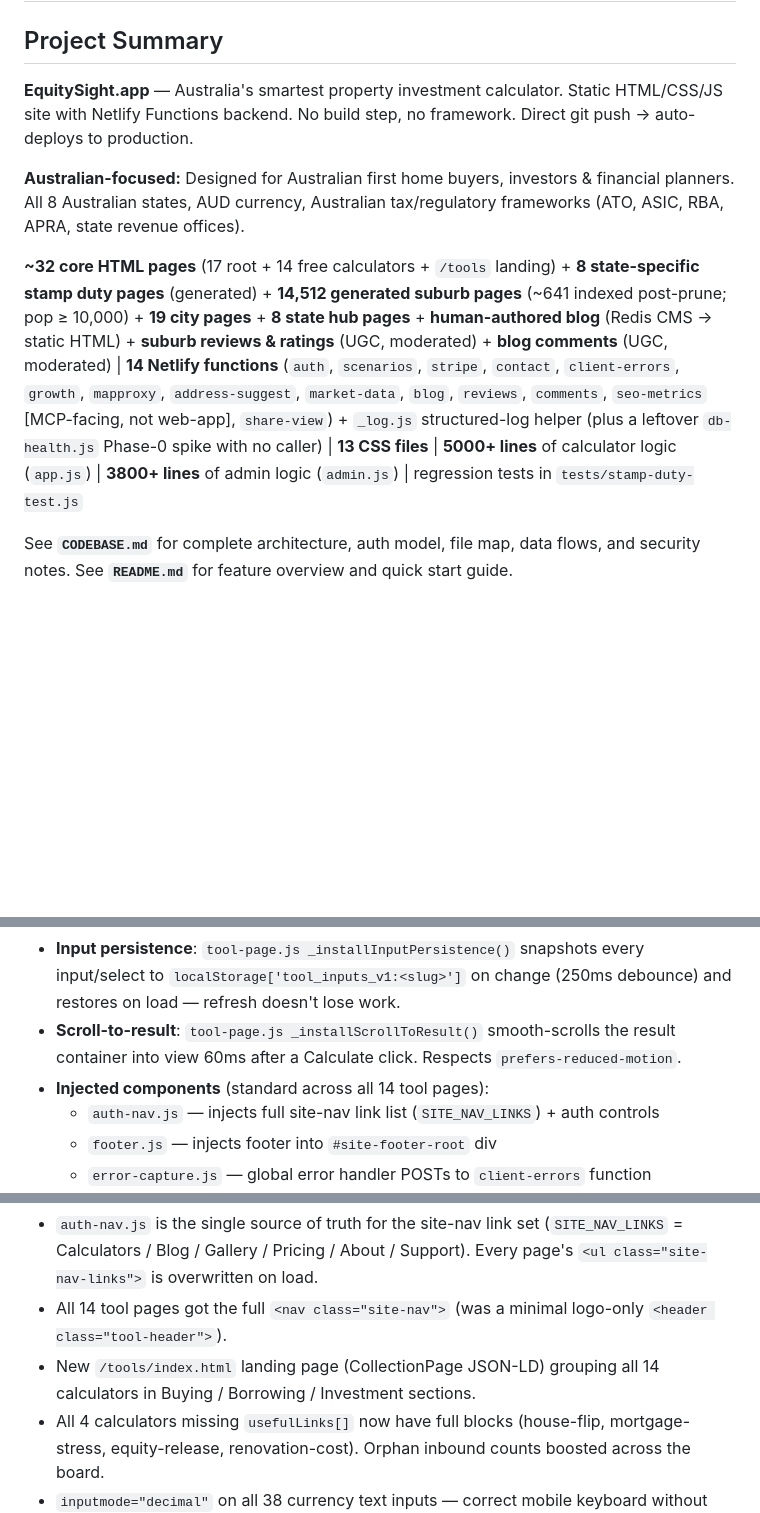
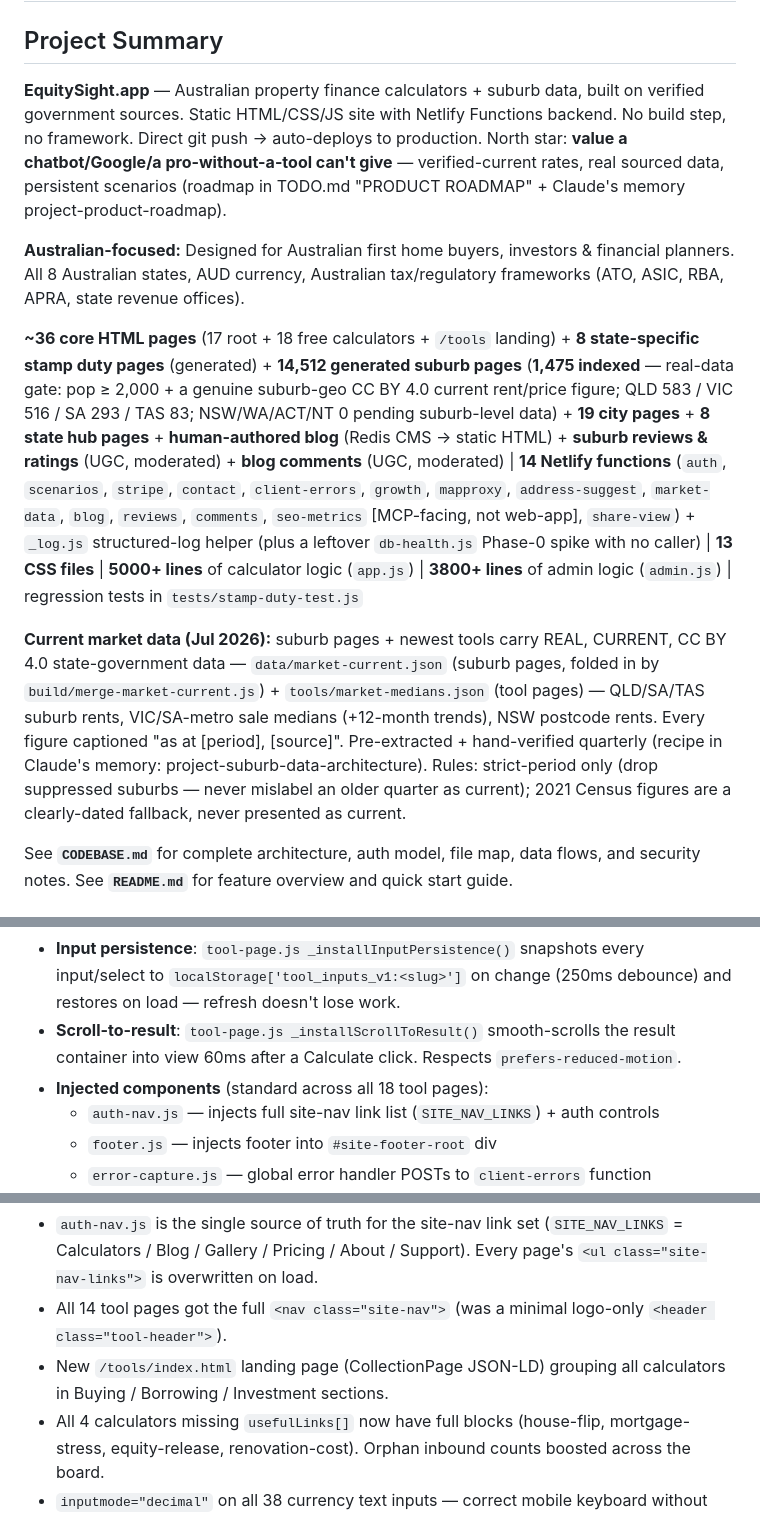
Before and after one commit to GoTraverse/PropertyCalculator, a Markdown page: CLAUDE.md, 3 parts joined by grey strips. GitHub-like rendering; blank space fills up the shorter version.

```diff
--- a/CLAUDE.md
+++ b/CLAUDE.md
@@ -1,11 +1,13 @@
 # CLAUDE.md — Working Notes for Claude Code
 
 ## Project Summary
-**EquitySight.app** — Australia's smartest property investment calculator. Static HTML/CSS/JS site with Netlify Functions backend. No build step, no framework. Direct git push → auto-deploys to production.
+**EquitySight.app** — Australian property finance calculators + suburb data, built on verified government sources. Static HTML/CSS/JS site with Netlify Functions backend. No build step, no framework. Direct git push → auto-deploys to production. North star: **value a chatbot/Google/a pro-without-a-tool can't give** — verified-current rates, real sourced data, persistent scenarios (roadmap in TODO.md "PRODUCT ROADMAP" + Claude's memory project-product-roadmap).
 
 **Australian-focused:** Designed for Australian first home buyers, investors & financial planners. All 8 Australian states, AUD currency, Australian tax/regulatory frameworks (ATO, ASIC, RBA, APRA, state revenue offices).
 
-**~32 core HTML pages** (17 root + 14 free calculators + `/tools` landing) + **8 state-specific stamp duty pages** (generated) + **14,512 generated suburb pages** (~641 indexed post-prune; pop ≥ 10,000) + **19 city pages** + **8 state hub pages** + **human-authored blog** (Redis CMS → static HTML) + **suburb reviews & ratings** (UGC, moderated) + **blog comments** (UGC, moderated) | **14 Netlify functions** (`auth`, `scenarios`, `stripe`, `contact`, `client-errors`, `growth`, `mapproxy`, `address-suggest`, `market-data`, `blog`, `reviews`, `comments`, `seo-metrics` [MCP-facing, not web-app], `share-view`) + `_log.js` structured-log helper (plus a leftover `db-health.js` Phase-0 spike with no caller) | **13 CSS files** | **5000+ lines** of calculator logic (`app.js`) | **3800+ lines** of admin logic (`admin.js`) | regression tests in `tests/stamp-duty-test.js`
+**~36 core HTML pages** (17 root + 18 free calculators + `/tools` landing) + **8 state-specific stamp duty pages** (generated) + **14,512 generated suburb pages** (**1,475 indexed** — real-data gate: pop ≥ 2,000 + a genuine suburb-geo CC BY 4.0 current rent/price figure; QLD 583 / VIC 516 / SA 293 / TAS 83; NSW/WA/ACT/NT 0 pending suburb-level data) + **19 city pages** + **8 state hub pages** + **human-authored blog** (Redis CMS → static HTML) + **suburb reviews & ratings** (UGC, moderated) + **blog comments** (UGC, moderated) | **14 Netlify functions** (`auth`, `scenarios`, `stripe`, `contact`, `client-errors`, `growth`, `mapproxy`, `address-suggest`, `market-data`, `blog`, `reviews`, `comments`, `seo-metrics` [MCP-facing, not web-app], `share-view`) + `_log.js` structured-log helper (plus a leftover `db-health.js` Phase-0 spike with no caller) | **13 CSS files** | **5000+ lines** of calculator logic (`app.js`) | **3800+ lines** of admin logic (`admin.js`) | regression tests in `tests/stamp-duty-test.js`
+
+**Current market data (Jul 2026):** suburb pages + newest tools carry REAL, CURRENT, CC BY 4.0 state-government data — `data/market-current.json` (suburb pages, folded in by `build/merge-market-current.js`) + `tools/market-medians.json` (tool pages) — QLD/SA/TAS suburb rents, VIC/SA-metro sale medians (+12-month trends), NSW postcode rents. Every figure captioned "as at [period], [source]". Pre-extracted + hand-verified quarterly (recipe in Claude's memory: project-suburb-data-architecture). Rules: strict-period only (drop suppressed suburbs — never mislabel an older quarter as current); 2021 Census figures are a clearly-dated fallback, never presented as current.
 
 See **`CODEBASE.md`** for complete architecture, auth model, file map, data flows, and security notes.
 See **`README.md`** for feature overview and quick start guide.
@@ -107,7 +109,7 @@ See **`README.md`** for feature overview and quick start guide.
 - **Live market data**: `market-rate.js` provides `window.MarketRate` (RBA cash rate, ABS state medians) — included in calculators that need current rates
 - **Input persistence**: `tool-page.js _installInputPersistence()` snapshots every input/select to `localStorage['tool_inputs_v1:<slug>']` on change (250ms debounce) and restores on load — refresh doesn't lose work.
 - **Scroll-to-result**: `tool-page.js _installScrollToResult()` smooth-scrolls the result container into view 60ms after a Calculate click. Respects `prefers-reduced-motion`.
-- **Injected components** (standard across all 14 tool pages):
+- **Injected components** (standard across all 18 tool pages):
   - `auth-nav.js` — injects full site-nav link list (`SITE_NAV_LINKS`) + auth controls
   - `footer.js` — injects footer into `#site-footer-root` div
   - `error-capture.js` — global error handler POSTs to `client-errors` function
@@ -380,7 +417,7 @@ Rounds 1–5 of the "audit the whole site" pass. PR #197 merged 2026-04-24, foll
 **Round 3** — nav + cross-linking
 - `auth-nav.js` is the single source of truth for the site-nav link set (`SITE_NAV_LINKS` = Calculators / Blog / Gallery / Pricing / About / Support). Every page's `<ul class="site-nav-links">` is overwritten on load.
 - All 14 tool pages got the full `<nav class="site-nav">` (was a minimal logo-only `<header class="tool-header">`).
-- New `/tools/index.html` landing page (CollectionPage JSON-LD) grouping all 14 calculators in Buying / Borrowing / Investment sections.
+- New `/tools/index.html` landing page (CollectionPage JSON-LD) grouping all calculators in Buying / Borrowing / Investment sections.
 - All 4 calculators missing `usefulLinks[]` now have full blocks (house-flip, mortgage-stress, equity-release, renovation-cost). Orphan inbound counts boosted across the board.
 - `inputmode="decimal"` on all 38 currency text inputs — correct mobile keyboard without breaking comma formatting.
 - Year-marker comments on hardcoded FY2025-26 constants (ATO Stage 3, APRA APS 220 3% since Oct 2021, HEM).
```
Also changed, not shown: other parts of CLAUDE.md (+36 -1 lines).
